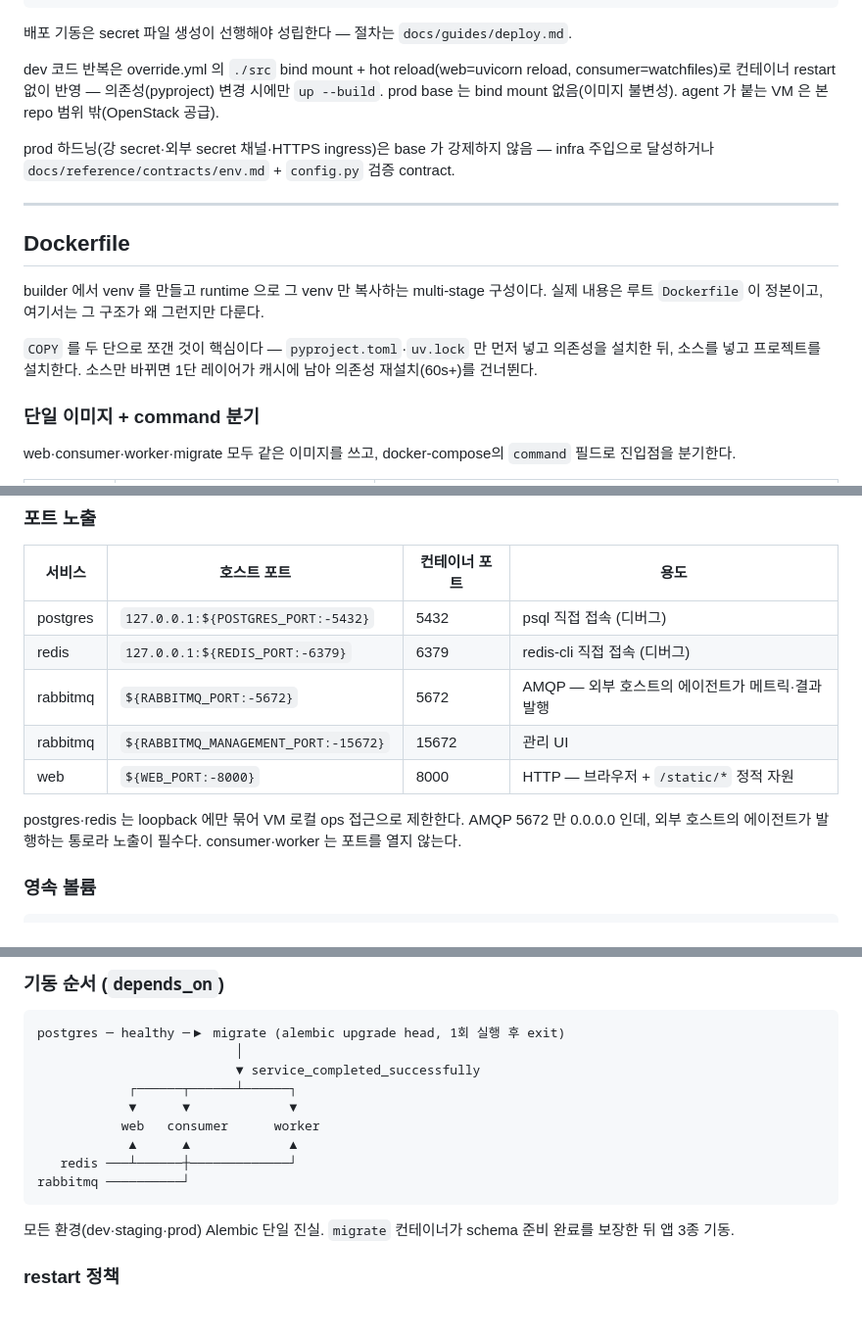
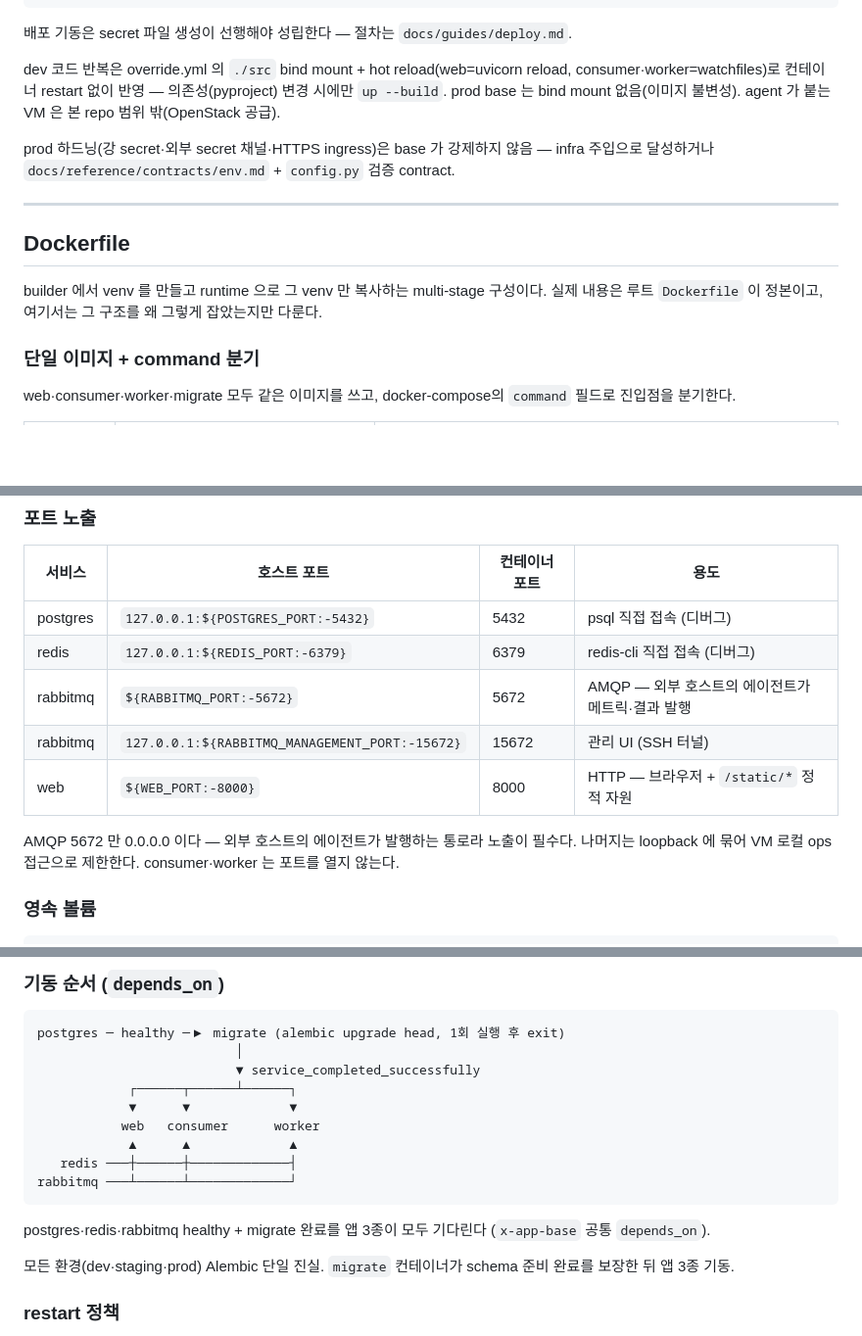
Before and after one commit to z-converter-assessment/assessment-engine, a Markdown page: docs/guides/local-dev.md, 3 parts joined by grey strips. Shown at 98% size. GitHub-like rendering; blank space fills up the shorter version.

````diff
--- a/docs/guides/local-dev.md
+++ b/docs/guides/local-dev.md
@@ -31,7 +31,7 @@ docker compose down -v
 
 배포 기동은 secret 파일 생성이 선행해야 성립한다 — 절차는 `docs/guides/deploy.md`.
 
-dev 코드 반복은 override.yml 의 `./src` bind mount + hot reload(web=uvicorn reload, consumer=watchfiles)로 컨테이너 restart 없이 반영 — 의존성(pyproject) 변경 시에만 `up --build`. prod base 는 bind mount 없음(이미지 불변성). agent 가 붙는 VM 은 본 repo 범위 밖(OpenStack 공급).
+dev 코드 반복은 override.yml 의 `./src` bind mount + hot reload(web=uvicorn reload, consumer·worker=watchfiles)로 컨테이너 restart 없이 반영 — 의존성(pyproject) 변경 시에만 `up --build`. prod base 는 bind mount 없음(이미지 불변성). agent 가 붙는 VM 은 본 repo 범위 밖(OpenStack 공급).
 
 prod 하드닝(강 secret·외부 secret 채널·HTTPS ingress)은 base 가 강제하지 않음 — infra 주입으로 달성하거나 `docs/reference/contracts/env.md` + `config.py` 검증 contract.
 
@@ -39,9 +39,7 @@ prod 하드닝(강 secret·외부 secret 채널·HTTPS ingress)은 base 가 강
 
 ## Dockerfile
 
-builder 에서 venv 를 만들고 runtime 으로 그 venv 만 복사하는 multi-stage 구성이다. 실제 내용은 루트 `Dockerfile` 이 정본이고, 여기서는 그 구조가 왜 그런지만 다룬다.
-
-`COPY` 를 두 단으로 쪼갠 것이 핵심이다 — `pyproject.toml`·`uv.lock` 만 먼저 넣고 의존성을 설치한 뒤, 소스를 넣고 프로젝트를 설치한다. 소스만 바뀌면 1단 레이어가 캐시에 남아 의존성 재설치(60s+)를 건너뛴다.
+builder 에서 venv 를 만들고 runtime 으로 그 venv 만 복사하는 multi-stage 구성이다. 실제 내용은 루트 `Dockerfile` 이 정본이고, 여기서는 그 구조를 왜 그렇게 잡았는지만 다룬다.
 
 ### 단일 이미지 + command 분기
 
@@ -127,10 +125,10 @@ uv lock               # pyproject.toml 수동 편집 후 lockfile만 재생성
 | postgres | `127.0.0.1:${POSTGRES_PORT:-5432}` | 5432 | psql 직접 접속 (디버그) |
 | redis | `127.0.0.1:${REDIS_PORT:-6379}` | 6379 | redis-cli 직접 접속 (디버그) |
 | rabbitmq | `${RABBITMQ_PORT:-5672}` | 5672 | AMQP — 외부 호스트의 에이전트가 메트릭·결과 발행 |
-| rabbitmq | `${RABBITMQ_MANAGEMENT_PORT:-15672}` | 15672 | 관리 UI |
+| rabbitmq | `127.0.0.1:${RABBITMQ_MANAGEMENT_PORT:-15672}` | 15672 | 관리 UI (SSH 터널) |
 | web | `${WEB_PORT:-8000}` | 8000 | HTTP — 브라우저 + `/static/*` 정적 자원 |
 
-postgres·redis 는 loopback 에만 묶어 VM 로컬 ops 접근으로 제한한다. AMQP 5672 만 0.0.0.0 인데, 외부 호스트의 에이전트가 발행하는 통로라 노출이 필수다. consumer·worker 는 포트를 열지 않는다.
+AMQP 5672 만 0.0.0.0 이다 — 외부 호스트의 에이전트가 발행하는 통로라 노출이 필수다. 나머지는 loopback 에 묶어 VM 로컬 ops 접근으로 제한한다. consumer·worker 는 포트를 열지 않는다.
 
 ### 영속 볼륨
 
@@ -227,9 +225,11 @@ postgres ─ healthy ─▶ migrate (alembic upgrade head, 1회 실행 후 exit)
             ▼      ▼             ▼
            web   consumer      worker
             ▲      ▲             ▲
-   redis ───┴──────┼─────────────┘
-rabbitmq ──────────┘
+   redis ───┼──────┼─────────────┤
+rabbitmq ───┴──────┴─────────────┘
 ```
+
+postgres·redis·rabbitmq healthy + migrate 완료를 앱 3종이 모두 기다린다 (`x-app-base` 공통 `depends_on`).
 
 모든 환경(dev·staging·prod) Alembic 단일 진실. `migrate` 컨테이너가 schema 준비 완료를 보장한 뒤 앱 3종 기동.
 
````
Also changed, not shown: other parts of docs/guides/local-dev.md (+5 -5 lines), docs/reference/redis.md (+1 -1 lines), 1 other file.
